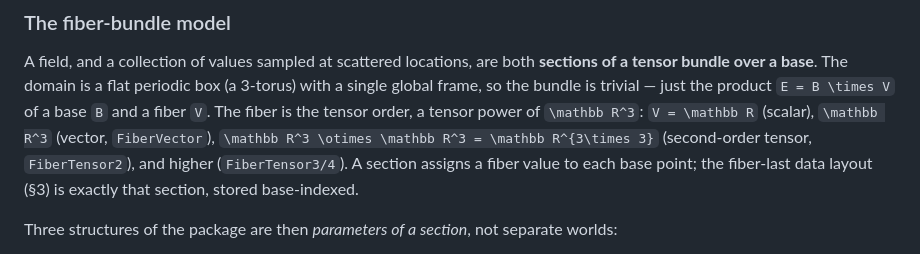
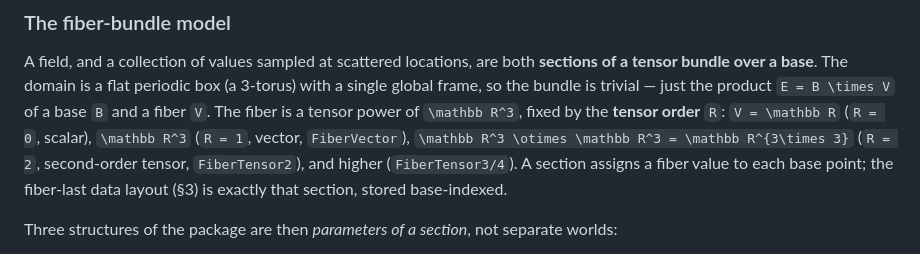
Before and after one commit to GrigorySarnitsky/GBGPeriodicFields.jl, a Markdown page: docs/ARCHITECTURE.md, the part around the change. Drawn GitHub-style.

Commit message:
docs(architecture): §2 — fix 'the fiber is the tensor order' (a space is not an integer)
The fiber is a vector space V; the tensor order is an integer R — the sentence conflated them (and contradicted the very next clause, 'V = ℝ³'). Reworded: the fiber is a tensor power of ℝ³, fixed by the tensor order R — V = ℝ (R=0, scalar), ℝ³ (R=1, vector), ℝ³⊗ℝ³ = ℝ³ˣ³ (R=2), … This also properly introduces R, so the later AbstractFiberSection{T, R} is self-contained.

Co-Authored-By: Claude Opus 4.8 <noreply@anthropic.com>

```diff
--- a/docs/ARCHITECTURE.md
+++ b/docs/ARCHITECTURE.md
@@ -53,9 +53,10 @@ statement.
 A field, and a collection of values sampled at scattered locations, are both
 **sections of a tensor bundle over a base**. The domain is a flat periodic box (a
 3-torus) with a single global frame, so the bundle is trivial — just the product ``E = B \times V``
-of a base ``B`` and a fiber ``V``. The fiber is the tensor order, a tensor power of
-``\mathbb R^3``: ``V = \mathbb R`` (scalar), ``\mathbb R^3`` (vector, `FiberVector`), ``\mathbb R^3 \otimes \mathbb R^3 = \mathbb R^{3\times 3}``
-(second-order tensor, `FiberTensor2`), and higher (`FiberTensor3/4`). A section
+of a base ``B`` and a fiber ``V``. The fiber is a tensor power of ``\mathbb R^3``, fixed by the
+**tensor order** ``R``: ``V = \mathbb R`` (``R = 0``, scalar), ``\mathbb R^3`` (``R = 1``, vector, `FiberVector`),
+``\mathbb R^3 \otimes \mathbb R^3 = \mathbb R^{3\times 3}`` (``R = 2``, second-order tensor, `FiberTensor2`),
+and higher (`FiberTensor3/4`). A section
 assigns a fiber value to each base point; the fiber-last data layout (§3) is exactly
 that section, stored base-indexed.
 
```
